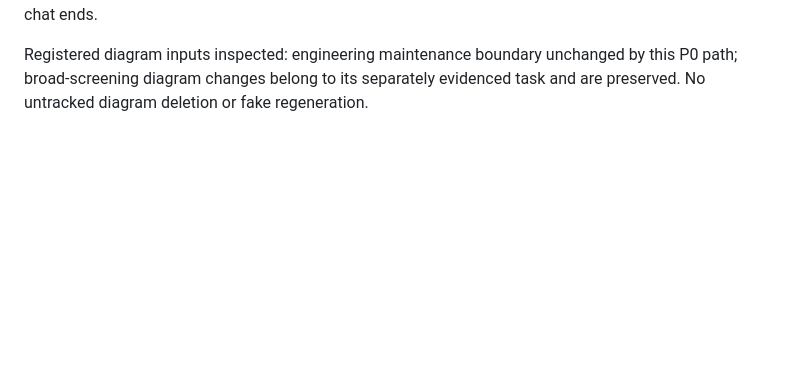
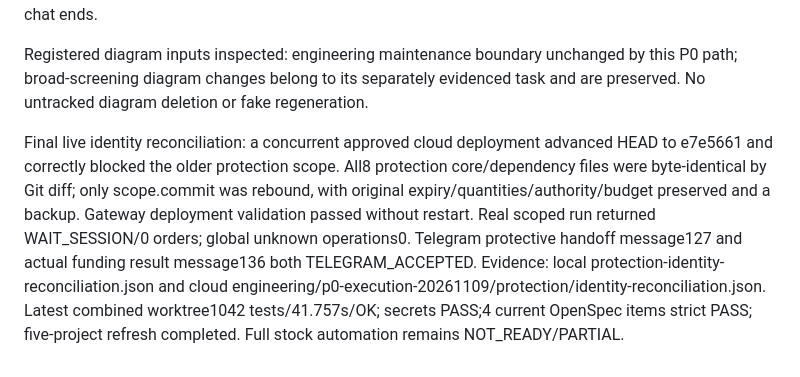
Before and after one commit to liuhaitian888-wq/openclaw-ibkr-paper-trading, a Markdown page: .der/context/task-closeout.md, the part around the change. Rendered like a GitHub page; blank space fills up the shorter version.

Commit message:
docs: record concurrent scope reconciliation and owner receipts

```diff
--- a/.der/context/task-closeout.md
+++ b/.der/context/task-closeout.md
@@ -42,3 +42,5 @@ Cloudb3d00e6 executed exactly1 own-cash exchange:64414EUR sold, commission1.7949
 Remaining: five inherited protective stop acknowledgements after real regular-session quotes; portfolio stock/currency classification and canonical ownership; atomic continuous entry budgeting and actual signal/executor/partial-fill/restart joint acceptance; fresh available/settled funds/quotes/bars and formal T0/release. Parameters and protective authority were delegated and must not be asked again. Existing timer only performs the finite protective scope; no hidden Codex worker implements remaining code after chat ends.
 
 Registered diagram inputs inspected: engineering maintenance boundary unchanged by this P0 path; broad-screening diagram changes belong to its separately evidenced task and are preserved. No untracked diagram deletion or fake regeneration.
+
+Final live identity reconciliation: a concurrent approved cloud deployment advanced HEAD to e7e5661 and correctly blocked the older protection scope. All8 protection core/dependency files were byte-identical by Git diff; only scope.commit was rebound, with original expiry/quantities/authority/budget preserved and a backup. Gateway deployment validation passed without restart. Real scoped run returned WAIT_SESSION/0 orders; global unknown operations0. Telegram protective handoff message127 and actual funding result message136 both TELEGRAM_ACCEPTED. Evidence: local protection-identity-reconciliation.json and cloud engineering/p0-execution-20261109/protection/identity-reconciliation.json. Latest combined worktree1042 tests/41.757s/OK; secrets PASS;4 current OpenSpec items strict PASS; five-project refresh completed. Full stock automation remains NOT_READY/PARTIAL.
```
